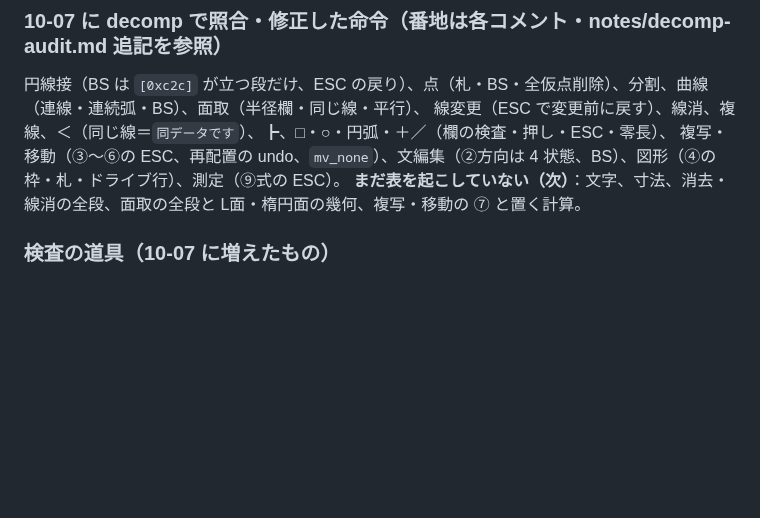
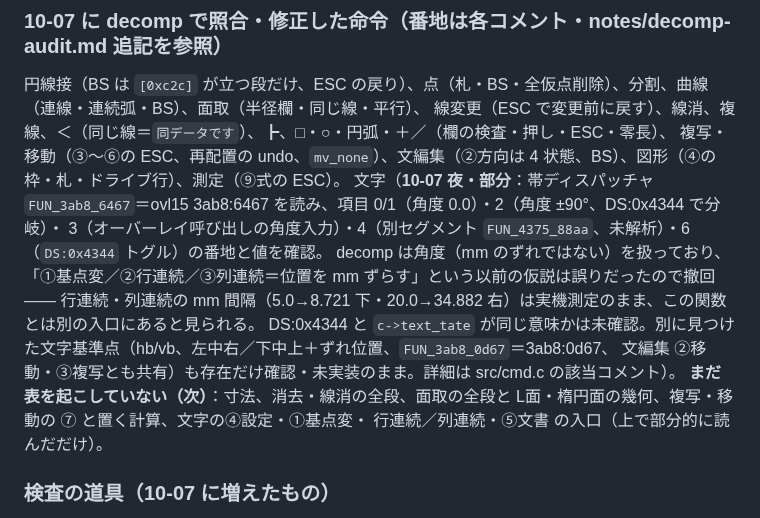
Before and after one commit to yomei-o/jwcad_dos_wasm, a Markdown page: RESUME.md, the part around the change. Rendered like a GitHub page; blank space fills up the shorter version.

```diff
--- a/RESUME.md
+++ b/RESUME.md
@@ -52,7 +52,14 @@ notes/decomp-audit.md の X の節・notes/tools.md・decomp/ovlNN/all.c・tmp/d
 円線接（BS は `[0xc2c]` が立つ段だけ、ESC の戻り）、点（札・BS・全仮点削除）、分割、曲線（連線・連続弧・BS）、面取（半径欄・同じ線・平行）、
 線変更（ESC で変更前に戻す）、線消、複線、＜（同じ線＝`同データです`）、┣、□・○・円弧・＋／（欄の検査・押し・ESC・零長）、
 複写・移動（③〜⑥の ESC、再配置の undo、`mv_none`）、文編集（②方向は 4 状態、BS）、図形（④の枠・札・ドライブ行）、測定（⑨式の ESC）。
-**まだ表を起こしていない（次）**：文字、寸法、消去・線消の全段、面取の全段と L面・楕円面の幾何、複写・移動の ⑦ と置く計算。
+文字（**10-07 夜・部分**：帯ディスパッチャ `FUN_3ab8_6467`＝ovl15 3ab8:6467 を読み、項目 0/1（角度 0.0）・2（角度 ±90°、DS:0x4344 で分岐）・
+3（オーバーレイ呼び出しの角度入力）・4（別セグメント `FUN_4375_88aa`、未解析）・6（`DS:0x4344` トグル）の番地と値を確認。
+decomp は角度（mm のずれではない）を扱っており、「①基点変／②行連続／③列連続＝位置を mm ずらす」という以前の仮説は誤りだったので撤回——
+行連続・列連続の mm 間隔（5.0→8.721 下・20.0→34.882 右）は実機測定のまま、この関数とは別の入口にあると見られる。
+DS:0x4344 と `c->text_tate` が同じ意味かは未確認。別に見つけた文字基準点（hb/vb、左中右／下中上＋ずれ位置、`FUN_3ab8_0d67`＝3ab8:0d67、
+文編集 ②移動・③複写とも共有）も存在だけ確認・未実装のまま。詳細は src/cmd.c の該当コメント）。
+**まだ表を起こしていない（次）**：寸法、消去・線消の全段、面取の全段と L面・楕円面の幾何、複写・移動の ⑦ と置く計算、文字の④設定・①基点変・
+行連続／列連続・⑤文書 の入口（上で部分的に読んだだけ）。
 
 ### 検査の道具（10-07 に増えたもの）
 * `tools/usable.mjs`：ESC で戻る・消す・移動／複写の通し（`node tools/usable.mjs`）。`tools/e2e.mjs`：描く→保存→開き直す。
```
Also changed, not shown: nokori.md (+6 -0 lines), notes/traps.md (+22 -0 lines).
